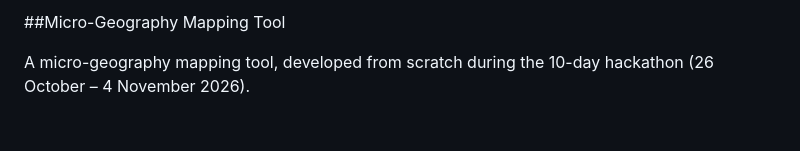
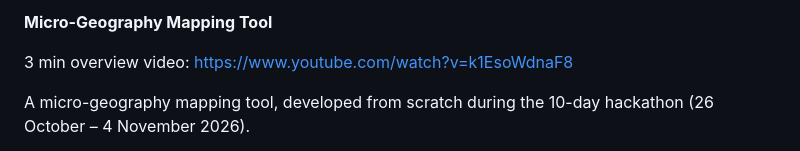
Before and after one commit to spatial-intelligence/microgeographies, a Markdown page: README.md, the part around the change. Rendered like a GitHub page; blank space fills up the shorter version.

Commit message:
readme update adding youtube link

```diff
--- a/README.md
+++ b/README.md
@@ -1,4 +1,6 @@
-##Micro-Geography Mapping Tool
+**Micro-Geography Mapping Tool**
+
+3 min overview video: https://www.youtube.com/watch?v=k1EsoWdnaF8
 
 A micro-geography mapping tool, developed from scratch during the 10-day hackathon (26 October – 4 November 2026).
 
```
